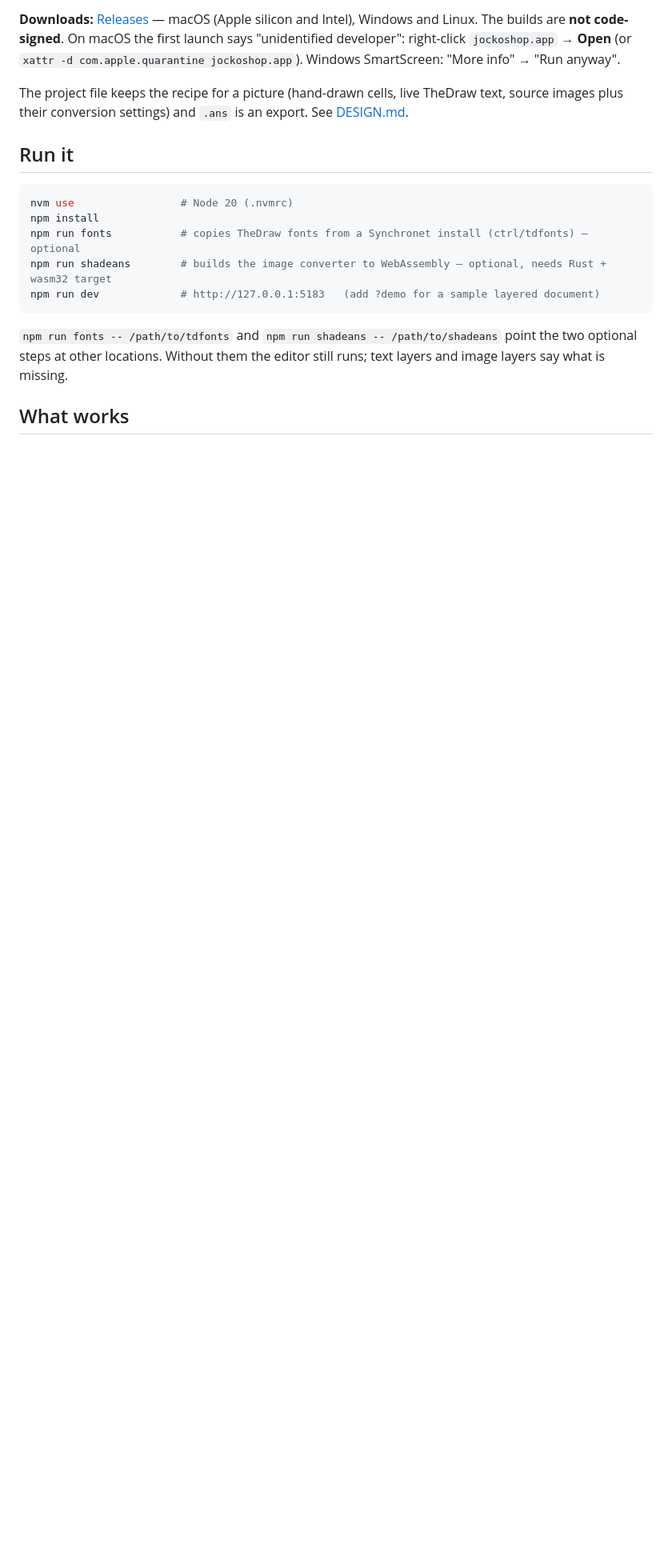
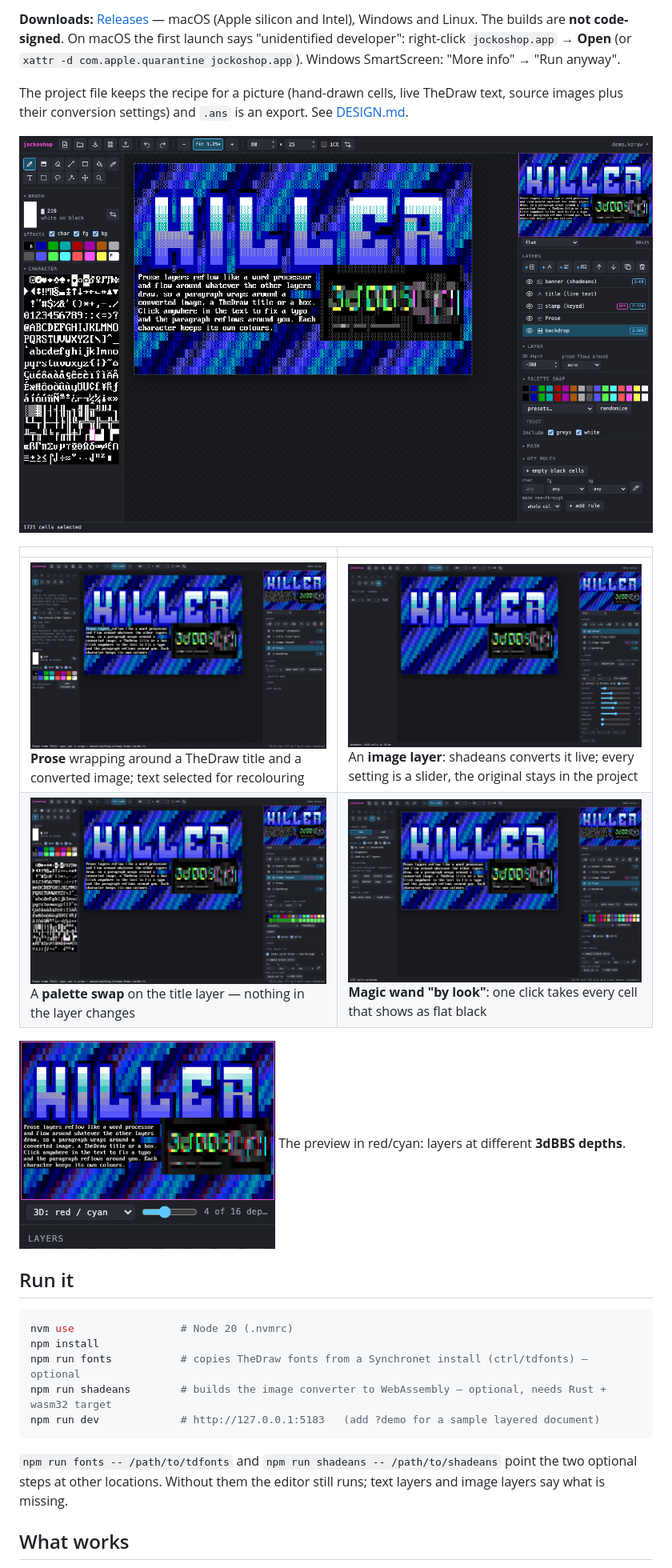
Before and after one commit to hmderdoc/jockoshop, a Markdown page: README.md, the part around the change. Shown at 80% size. Drawn GitHub-style; pictures changed too: docs/screenshots/3d-preview.png (added), docs/screenshots/image-layer.png (added), docs/screenshots/magic-wand.png (added); blank space fills up the shorter version.

Commit message:
Prose: backgrounds are not obstacles; per-layer text-wrap override; don't break words a wider gap could hold. README screenshots.
Co-Authored-By: Claude Fable 5.1 <noreply@anthropic.com>

```diff
--- a/README.md
+++ b/README.md
@@ -9,6 +9,15 @@ The builds are **not code-signed**. On macOS the first launch says "unidentified
 The project file keeps the recipe
 for a picture (hand-drawn cells, live TheDraw text, source images plus their
 conversion settings) and `.ans` is an export. See [DESIGN.md](DESIGN.md).
+
+![jockoshop](docs/screenshots/overview.png)
+
+| | |
+|---|---|
+| ![prose flowing around other layers](docs/screenshots/prose-flow.png) **Prose** wrapping around a TheDraw title and a converted image; text selected for recolouring | ![an image layer](docs/screenshots/image-layer.png) An **image layer**: shadeans converts it live; every setting is a slider, the original stays in the project |
+| ![palette swap](docs/screenshots/palette-swap.png) A **palette swap** on the title layer — nothing in the layer changes | ![magic wand](docs/screenshots/magic-wand.png) **Magic wand "by look"**: one click takes every cell that shows as flat black |
+
+![3D preview](docs/screenshots/3d-preview.png) The preview in red/cyan: layers at different **3dBBS depths**.
 
 ## Run it
 
```
Also changed, not shown: 4 other files.
